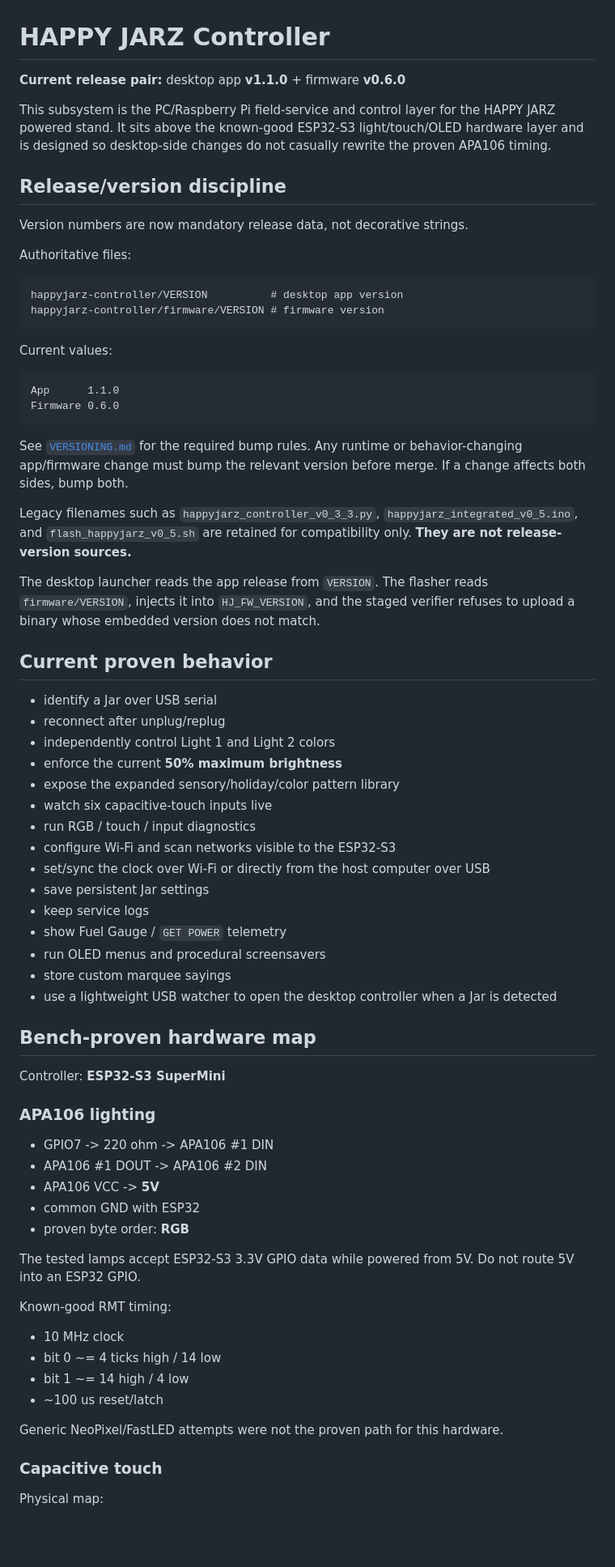
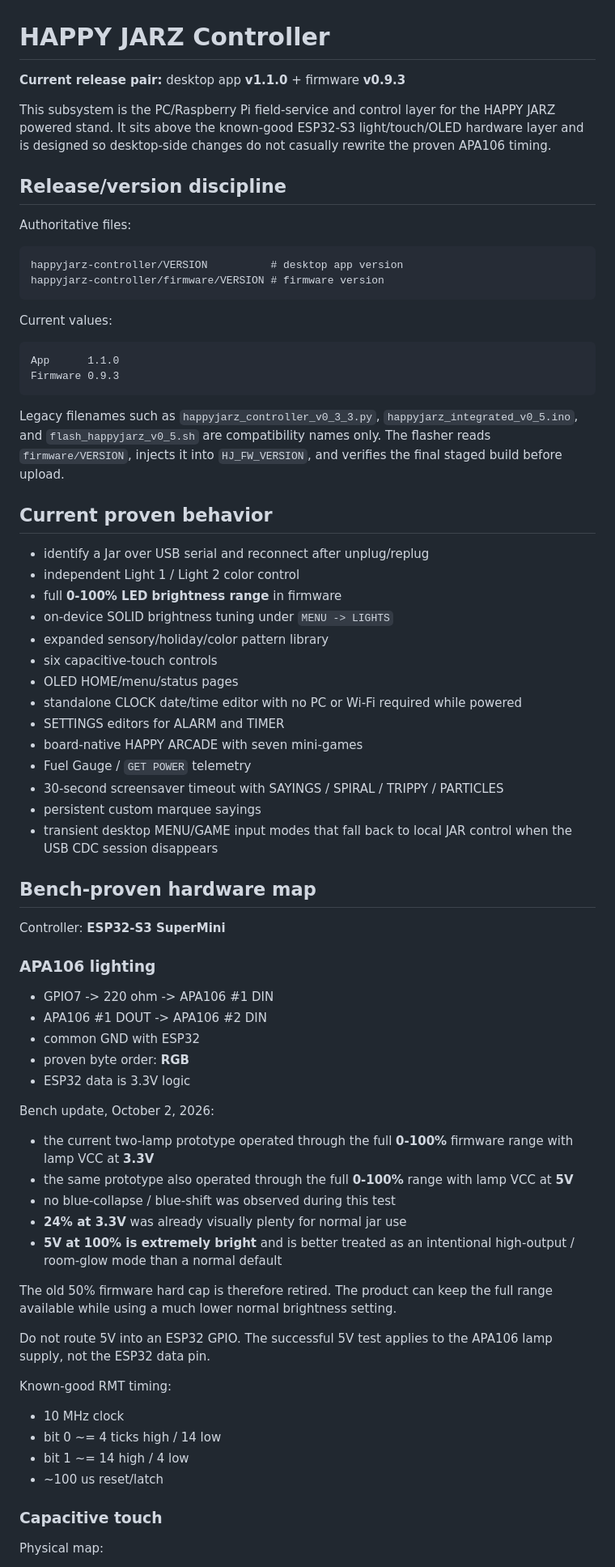
Before and after one commit to Etsimulocto/BloomCircuit, a Markdown page: happyjarz-controller/README.md, the part around one of its changes. Shown at 81% size. GitHub-like rendering; blank space fills up the shorter version.

Commit message:
Update HAPPY JARZ controller README for v0.9.3 bench results

````diff
--- a/happyjarz-controller/README.md
+++ b/happyjarz-controller/README.md
@@ -1,12 +1,10 @@
 # HAPPY JARZ Controller
 
-**Current release pair:** desktop app **v1.1.0** + firmware **v0.6.0**
+**Current release pair:** desktop app **v1.1.0** + firmware **v0.9.3**
 
 This subsystem is the PC/Raspberry Pi field-service and control layer for the HAPPY JARZ powered stand. It sits above the known-good ESP32-S3 light/touch/OLED hardware layer and is designed so desktop-side changes do not casually rewrite the proven APA106 timing.
 
 ## Release/version discipline
-
-Version numbers are now mandatory release data, not decorative strings.
 
 Authoritative files:
 
@@ -19,32 +17,27 @@ Current values:
 
 ```text
 App      1.1.0
-Firmware 0.6.0
+Firmware 0.9.3
 ```
 
-See [`VERSIONING.md`](VERSIONING.md) for the required bump rules. Any runtime or behavior-changing app/firmware change must bump the relevant version before merge. If a change affects both sides, bump both.
-
-Legacy filenames such as `happyjarz_controller_v0_3_3.py`, `happyjarz_integrated_v0_5.ino`, and `flash_happyjarz_v0_5.sh` are retained for compatibility only. **They are not release-version sources.**
-
-The desktop launcher reads the app release from `VERSION`. The flasher reads `firmware/VERSION`, injects it into `HJ_FW_VERSION`, and the staged verifier refuses to upload a binary whose embedded version does not match.
+Legacy filenames such as `happyjarz_controller_v0_3_3.py`, `happyjarz_integrated_v0_5.ino`, and `flash_happyjarz_v0_5.sh` are compatibility names only. The flasher reads `firmware/VERSION`, injects it into `HJ_FW_VERSION`, and verifies the final staged build before upload.
 
 ## Current proven behavior
 
-- identify a Jar over USB serial
-- reconnect after unplug/replug
-- independently control Light 1 and Light 2 colors
-- enforce the current **50% maximum brightness**
-- expose the expanded sensory/holiday/color pattern library
-- watch six capacitive-touch inputs live
-- run RGB / touch / input diagnostics
-- configure Wi-Fi and scan networks visible to the ESP32-S3
-- set/sync the clock over Wi-Fi or directly from the host computer over USB
-- save persistent Jar settings
-- keep service logs
-- show Fuel Gauge / `GET POWER` telemetry
-- run OLED menus and procedural screensavers
-- store custom marquee sayings
-- use a lightweight USB watcher to open the desktop controller when a Jar is detected
+- identify a Jar over USB serial and reconnect after unplug/replug
+- independent Light 1 / Light 2 color control
+- full **0-100% LED brightness range** in firmware
+- on-device SOLID brightness tuning under `MENU -> LIGHTS`
+- expanded sensory/holiday/color pattern library
+- six capacitive-touch controls
+- OLED HOME/menu/status pages
+- standalone CLOCK date/time editor with no PC or Wi-Fi required while powered
+- SETTINGS editors for ALARM and TIMER
+- board-native HAPPY ARCADE with seven mini-games
+- Fuel Gauge / `GET POWER` telemetry
+- 30-second screensaver timeout with SAYINGS / SPIRAL / TRIPPY / PARTICLES
+- persistent custom marquee sayings
+- transient desktop MENU/GAME input modes that fall back to local JAR control when the USB CDC session disappears
 
 ## Bench-proven hardware map
 
@@ -54,11 +47,21 @@ Controller: **ESP32-S3 SuperMini**
 
 - GPIO7 -> 220 ohm -> APA106 #1 DIN
 - APA106 #1 DOUT -> APA106 #2 DIN
-- APA106 VCC -> **5V**
 - common GND with ESP32
 - proven byte order: **RGB**
+- ESP32 data is 3.3V logic
 
-The tested lamps accept ESP32-S3 3.3V GPIO data while powered from 5V. Do not route 5V into an ESP32 GPIO.
+Bench update, October 2, 2026:
+
+- the current two-lamp prototype operated through the full **0-100%** firmware range with lamp VCC at **3.3V**
+- the same prototype also operated through the full **0-100%** range with lamp VCC at **5V**
+- no blue-collapse / blue-shift was observed during this test
+- **24% at 3.3V** was already visually plenty for normal jar use
+- **5V at 100% is extremely bright** and is better treated as an intentional high-output / room-glow mode than a normal default
+
+The old 50% firmware hard cap is therefore retired. The product can keep the full range available while using a much lower normal brightness setting.
+
+Do not route 5V into an ESP32 GPIO. The successful 5V test applies to the APA106 lamp supply, not the ESP32 data pin.
 
 Known-good RMT timing:
 
@@ -66,8 +69,6 @@ Known-good RMT timing:
 - bit 0 ~= 4 ticks high / 14 low
 - bit 1 ~= 14 high / 4 low
 - ~100 us reset/latch
-
-Generic NeoPixel/FastLED attempts were not the proven path for this hardware.
 
 ### Capacitive touch
 
````
Also changed, not shown: other parts of happyjarz-controller/README.md (+61 -171 lines).
